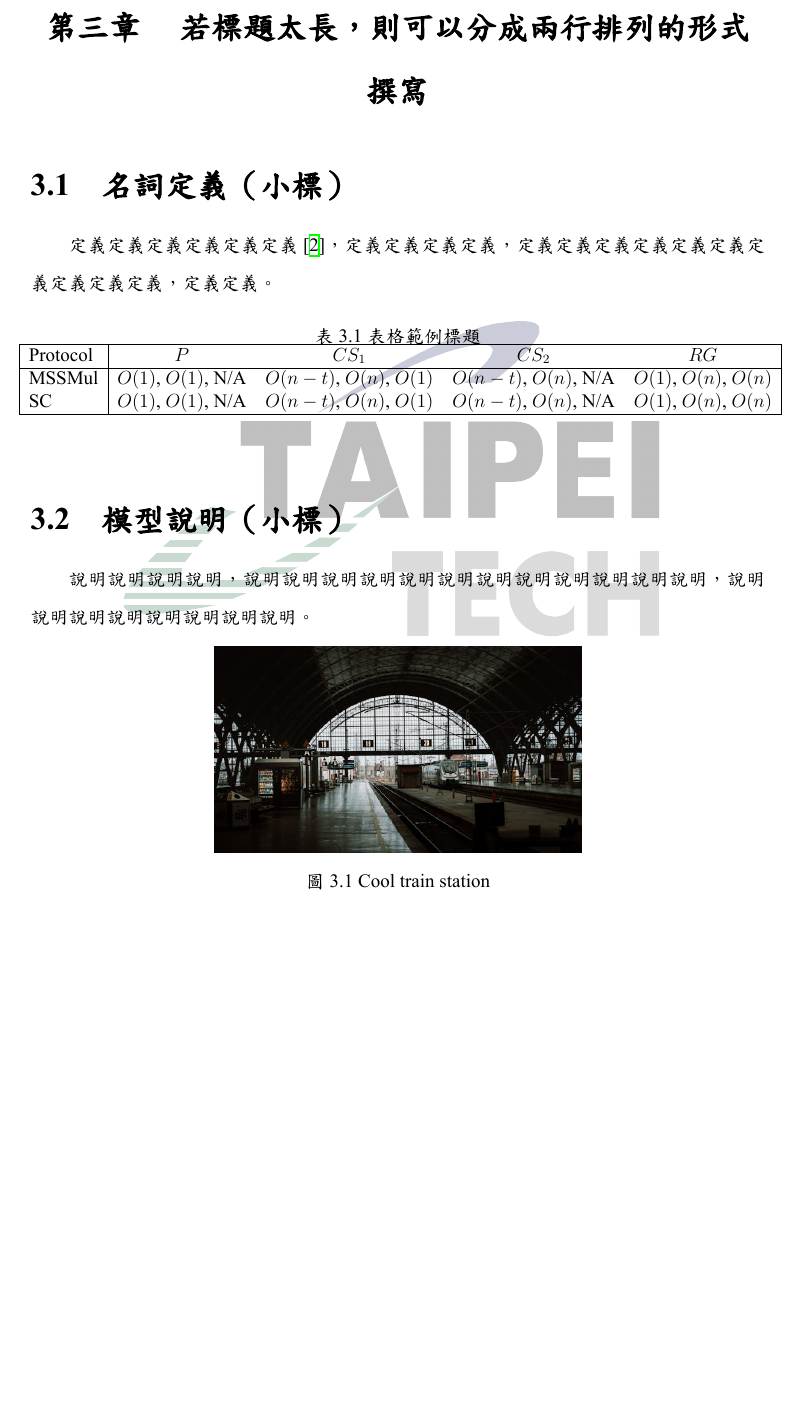
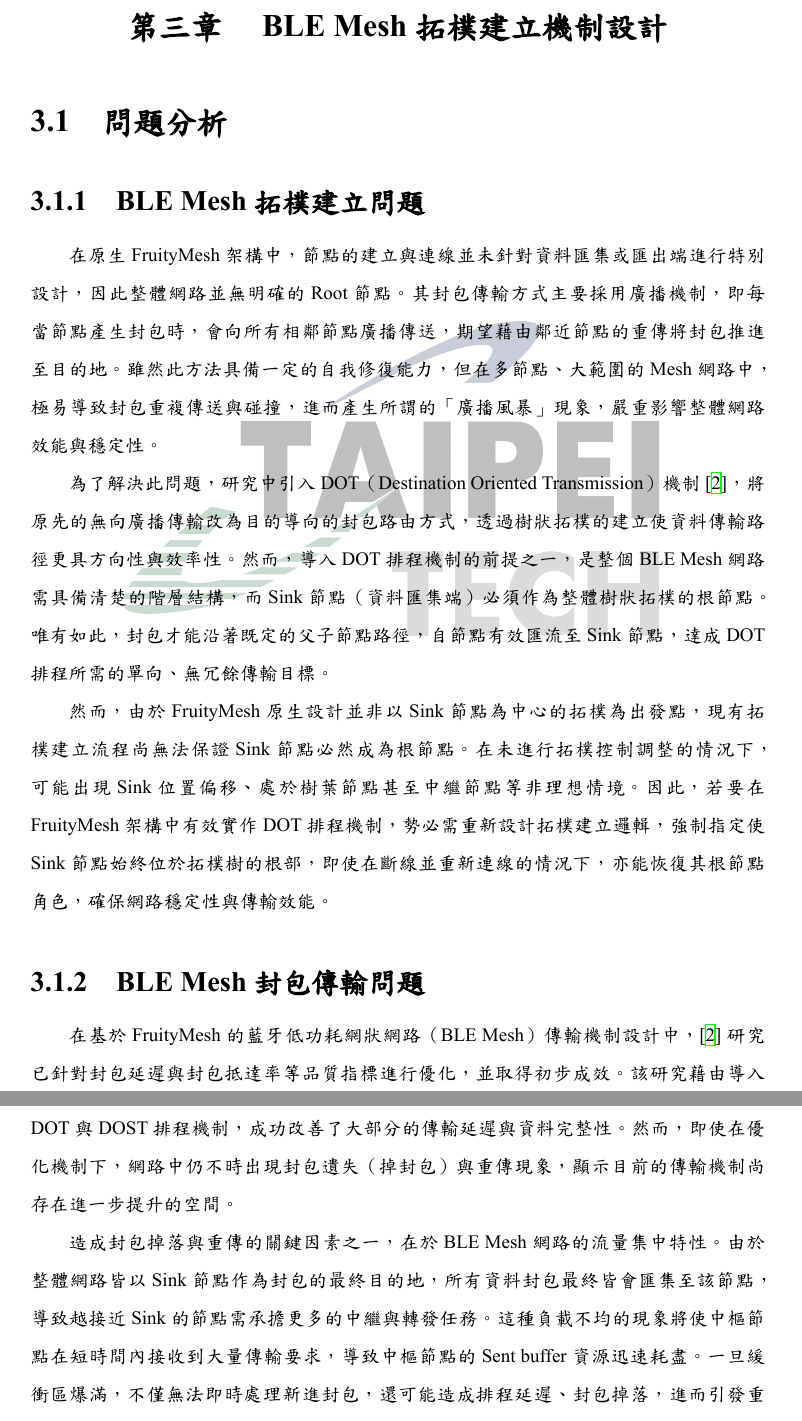
Before and after one commit to Davianrider/NTUT-Thesis-Template-latex-112598084, a LaTeX thesis (main.tex, which reads chapter/chapter3-Method.tex, chapter/chapter3-Mothed.tex): part of page 20 of 21 before the commit and two parts of pages 20 and 21 of 23 after it, the two joined at a grey line, cut at the place of the change, the shorter picture padded with empty space. The pictures show the PDF file main.pdf that the author committed with the source.

Commit message:
update CH3.1 問題分析

```diff
--- /dev/null
+++ b/chapter/chapter3-Method.tex
@@ -0,0 +1,32 @@
+\begin{ZhChapter}
+
+\chapter{BLE Mesh拓樸建立機制設計}
+
+\section{問題分析}
+
+\subsection{BLE Mesh拓樸建立問題}
+
+在原生FruityMesh架構中，節點的建立與連線並未針對資料匯集或匯出端進行特別設計，因此整體網路並無明確的Root節點。其封包傳輸方式主要採用廣播機制，即每當節點產生封包時，會向所有相鄰節點廣播傳送，期望藉由鄰近節點的重傳將封包推進至目的地。雖然此方法具備一定的自我修復能力，但在多節點、大範圍的Mesh網路中，極易導致封包重複傳送與碰撞，進而產生所謂的「廣播風暴」現象，嚴重影響整體網路效能與穩定性。
+
+為了解決此問題，研究中引入DOT（Destination Oriented Transmission）機制\cite{112TIT00392032}，將原先的無向廣播傳輸改為目的導向的封包路由方式，透過樹狀拓樸的建立使資料傳輸路徑更具方向性與效率性。然而，導入DOT排程機制的前提之一，是整個BLE Mesh網路需具備清楚的階層結構，而Sink節點（資料匯集端）必須作為整體樹狀拓樸的根節點。唯有如此，封包才能沿著既定的父子節點路徑，自節點有效匯流至Sink節點，達成DOT排程所需的單向、無冗餘傳輸目標。
+
+然而，由於FruityMesh原生設計並非以Sink節點為中心的拓樸為出發點，現有拓樸建立流程尚無法保證Sink節點必然成為根節點。在未進行拓樸控制調整的情況下，可能出現Sink位置偏移、處於樹葉節點甚至中繼節點等非理想情境。因此，若要在FruityMesh架構中有效實作DOT排程機制，勢必需重新設計拓樸建立邏輯，強制指定使Sink節點始終位於拓樸樹的根部，即使在斷線並重新連線的情況下，亦能恢復其根節點角色，確保網路穩定性與傳輸效能。
+
+\subsection{BLE Mesh封包傳輸問題}
+
+在基於FruityMesh的藍牙低功耗網狀網路（BLE Mesh）傳輸機制設計中，\cite{112TIT00392032}研究已針對封包延遲與封包抵達率等品質指標進行優化，並取得初步成效。該研究藉由導入DOT與DOST排程機制，成功改善了大部分的傳輸延遲與資料完整性。然而，即使在優化機制下，網路中仍不時出現封包遺失（掉封包）與重傳現象，顯示目前的傳輸機制尚存在進一步提升的空間。
+
+造成封包掉落與重傳的關鍵因素之一，在於BLE Mesh網路的流量集中特性。由於整體網路皆以Sink節點作為封包的最終目的地，所有資料封包最終皆會匯集至該節點，導致越接近Sink的節點需承擔更多的中繼與轉發任務。這種負載不均的現象將使中樞節點在短時間內接收到大量傳輸要求，導致中樞節點的Sent buffer資源迅速耗盡。一旦緩衝區爆滿，不僅無法即時處理新進封包，還可能造成排程延遲、封包掉落，進而引發重傳機制啟動，進一步加重網路負載。
+
+為有效緩解此類壅塞現象，需從連線參數層級進行調整，特別是針對Connection Event（CE）與Connection Interval（CI）進行優化配置。透過適當調整CI間隔，可有效控制節點可傳輸封包的節奏與頻寬分配，進一步降低高負載節點的壓力，提升整體封包處理效率。結合連線參數調整機制，可以有效改善封包壅塞問題，以提升BLE Mesh網路在多節點、高流量情境下的服務品質（QoS）。
+
+\section{BLE Mesh拓樸建立機制設計}
+
+本論文提出改善FruityMesh的拓樸建立機制，確保Sink節點始終位於整體網路的根節點，並在斷線後能夠自動恢復其角色。此設計為後續的DOT排程機制提供穩定的基礎，如圖\ref{fig: 提出的拓樸建立流程圖}。
+
+\begin{figure*}[htbp]
+    \centering
+    \includegraphics[width = 1\textwidth]{image/build-up_pro2.png}
+    \caption{提出的拓樸建立流程圖}
+    \label{fig: 提出的拓樸建立流程圖}
+\end{figure*}
@@ -0,0 +42 @@
+\end{ZhChapter}
--- a/chapter/chapter3-Mothed.tex
+++ /dev/null
@@ -1,36 +0,0 @@
-\begin{ZhChapter}
-
-\chapter{若標題太長，則可以分成兩行排列的形式撰寫}
-
-\section{名詞定義（小標）}
-
-定義定義定義定義定義定義\cite{112TIT00392032}，定義定義定義定義，定義定義定義定義定義定義定義定義定義定義，定義定義。
-
-\begin{table*}[htbp]
-    \centering
-    \caption{表格範例標題} \label{tab: complexity}
-    \makebox[\linewidth][c]{
-    \renewcommand\arraystretch{1.2}{
-        \begin{tabular}{| l | c  c  c  c |}
-        \hline
-        Protocol & $P$ & $CS_1$ & $CS_2$ & $RG$ \\
-        \hline
-        MSSMul & $O(1)$, $O(1)$, N/A & $O(n-t)$, $O(n)$, $O(1)$ & $O(n-t)$, $O(n)$, N/A & $O(1)$, $O(n)$, $O(n)$ \\
-        SC & $O(1)$, $O(1)$, N/A & $O(n-t)$, $O(n)$, $O(1)$ & $O(n-t)$, $O(n)$, N/A & $O(1)$, $O(n)$, $O(n)$ \\
-        \hline
-        \end {tabular}
-    }}
-\end {table*}
-
-\section{模型說明（小標）}
-
-說明說明說明說明，說明說明說明說明說明說明說明說明說明說明說明說明，說明說明說明說明說明說明說明說明。
-
-\begin{figure*}[htbp]
-    \centering
-    \includegraphics[width = 0.5\textwidth]{image/image.jpeg}
-    \caption{Cool train station}
-    \label{fig: image}
-\end{figure*}
-
-\end{ZhChapter}
```
Also changed, not shown: main.tex (+1 -1 lines), image/build-up_pro2.png (added), main.pdf, chapter/chapter3-Method.tex (9 more changed lines).
